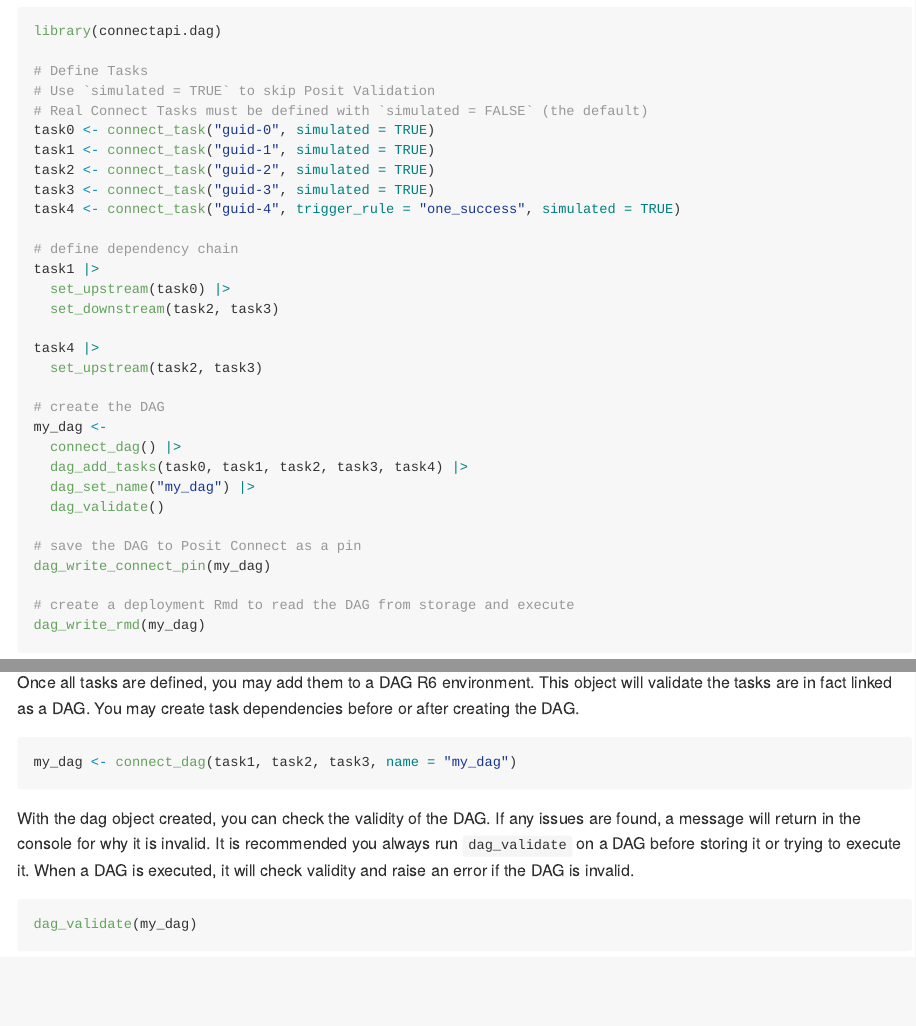
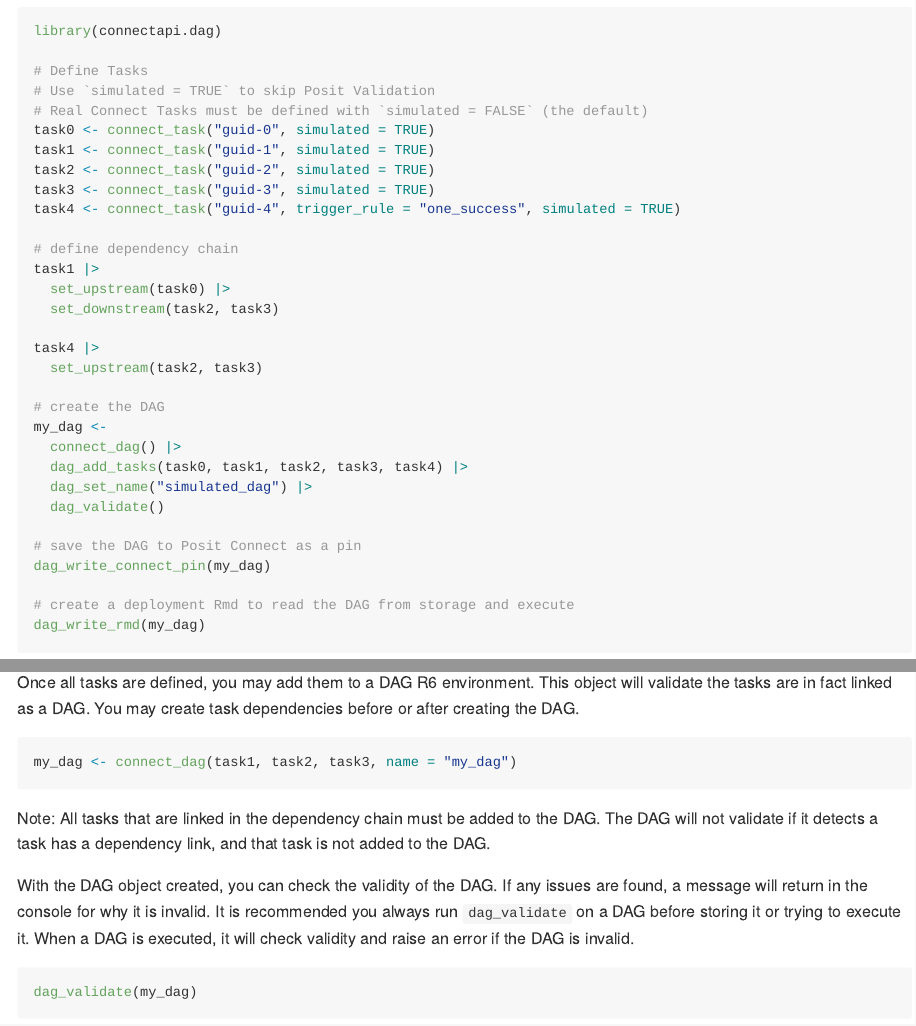
Before and after one commit to timeddilation/connectapi.dag, an R Markdown document (README.Rmd): the page in a window 1100 px wide, from 1350 px down, and a second part further down, joined at a grey line. The pictures show the output file README.md that the author committed with the source, drawn offline in the style of GitHub.

Commit message:
Touching up readme again

````diff
--- a/README.Rmd
+++ b/README.Rmd
@@ -105,7 +105,7 @@ task4 |>
 my_dag <-
   connect_dag() |>
   dag_add_tasks(task0, task1, task2, task3, task4) |>
-  dag_set_name("my_dag") |>
+  dag_set_name("simulated_dag") |>
   dag_validate()
 
 # save the DAG to Posit Connect as a pin
@@ -205,7 +205,10 @@ You may create task dependencies before or after creating the DAG.
 my_dag <- connect_dag(task1, task2, task3, name = "my_dag")
 ```
 
-With the dag object created, you can check the validity of the DAG.
+Note: All tasks that are linked in the dependency chain must be added to the DAG.
+The DAG will not validate if it detects a task has a dependency link, and that task is not added to the DAG.
+
+With the DAG object created, you can check the validity of the DAG.
 If any issues are found, a message will return in the console for why it is invalid.
 It is recommended you always run `dag_validate` on a DAG before storing it or trying to execute it.
 When a DAG is executed, it will check validity and raise an error if the DAG is invalid.
````
Also changed, not shown: README.md.
